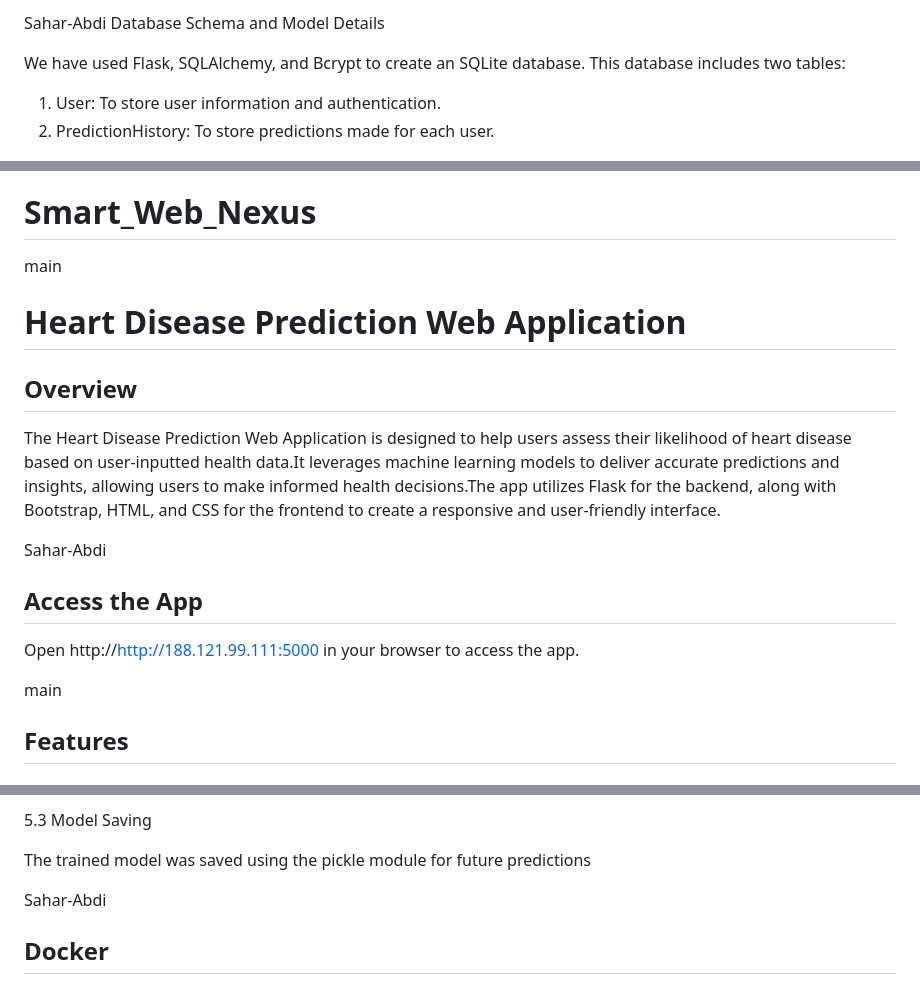
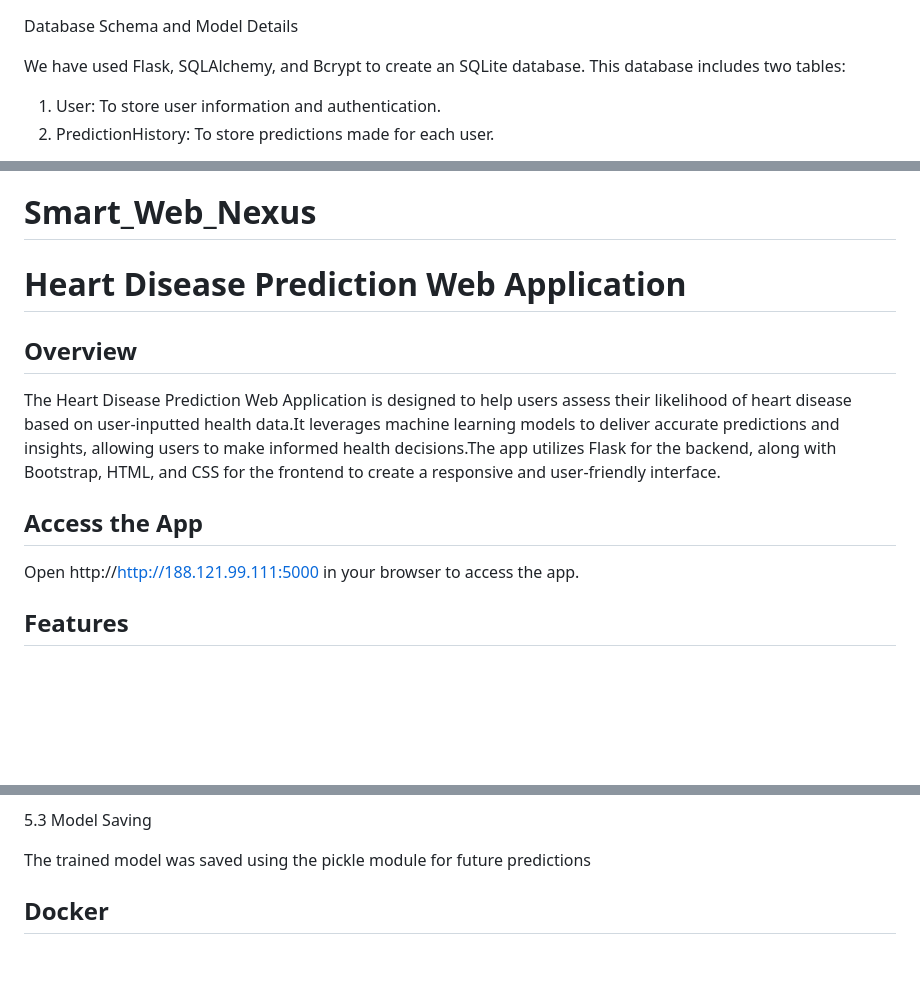
Before and after one commit to Ulduzpp/Smart_Web_Nexus, a Markdown page: README.md, 3 parts joined by grey strips. Drawn GitHub-style; blank space fills up the shorter version.

```diff
--- a/README.md
+++ b/README.md
@@ -1,4 +1,4 @@
-Sahar-Abdi
+
 Database Schema and Model Details
 
 We have used Flask, SQLAlchemy, and Bcrypt to create an SQLite database. This database includes two tables:
@@ -99,18 +99,18 @@ Conclusion:
 
 
 # Smart_Web_Nexus
- main
+
 # Heart Disease Prediction Web Application
 
 ## Overview
 The Heart Disease Prediction Web Application is designed to help users assess their likelihood of heart disease based on user-inputted health data.It leverages machine learning models to deliver accurate predictions and insights, allowing users to make informed health decisions.The app utilizes Flask for the backend, along with Bootstrap, HTML, and CSS for the frontend to create a responsive and user-friendly interface.
 
-Sahar-Abdi
+
 
 ## Access the App
 Open http://http://188.121.99.111:5000 in your browser to access the app.
 
- main
+
 ## Features
 
 ### 1. User Registration and Login Functionality:
@@ -261,7 +261,7 @@ Classification Report: Showed precision, recall, F1-score for both classes (Hear
 
 The trained model was saved using the pickle module for future predictions
 
- Sahar-Abdi
+
 
 ## Docker
 ### 1. Clone the repository
```
Also changed, not shown: other parts of README.md (+1 -1 lines).
